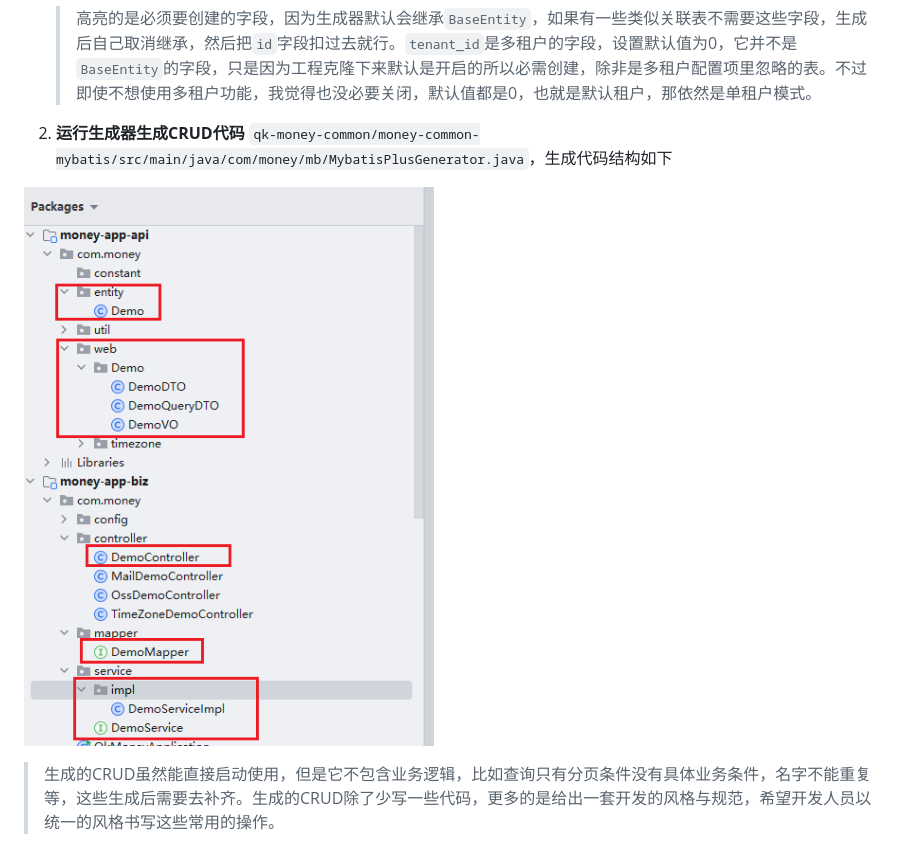
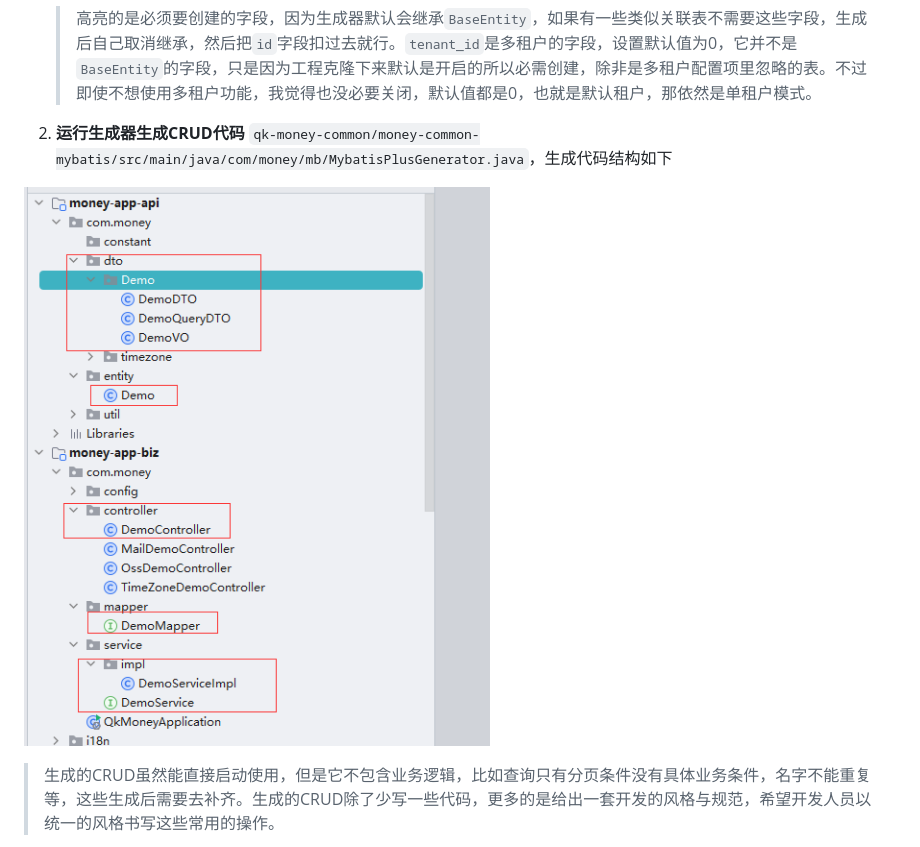
Before and after one commit to ycf1998/qk-money, a Markdown page: README.md, the part around the change. Rendered like a GitHub page; pictures changed too: README.assets/image-20220903122011922.png (added).

Commit message:
:truck: DTO和VO web -> dto

```diff
--- a/README.md
+++ b/README.md
@@ -104,7 +104,7 @@ qk-money
 
 2. **运行生成器生成CRUD代码** `qk-money-common/money-common-mybatis/src/main/java/com/money/mb/MybatisPlusGenerator.java`，生成代码结构如下
 
-![image-20220731102938725](README.assets/image-20220731102938725.png)
+![image-20220903122011922](README.assets/image-20220903122011922.png)
 
 > 生成的CRUD虽然能直接启动使用，但是它不包含业务逻辑，比如查询只有分页条件没有具体业务条件，名字不能重复等，这些生成后需要去补齐。生成的CRUD除了少写一些代码，更多的是给出一套开发的风格与规范，希望开发人员以统一的风格书写这些常用的操作。
 
```
